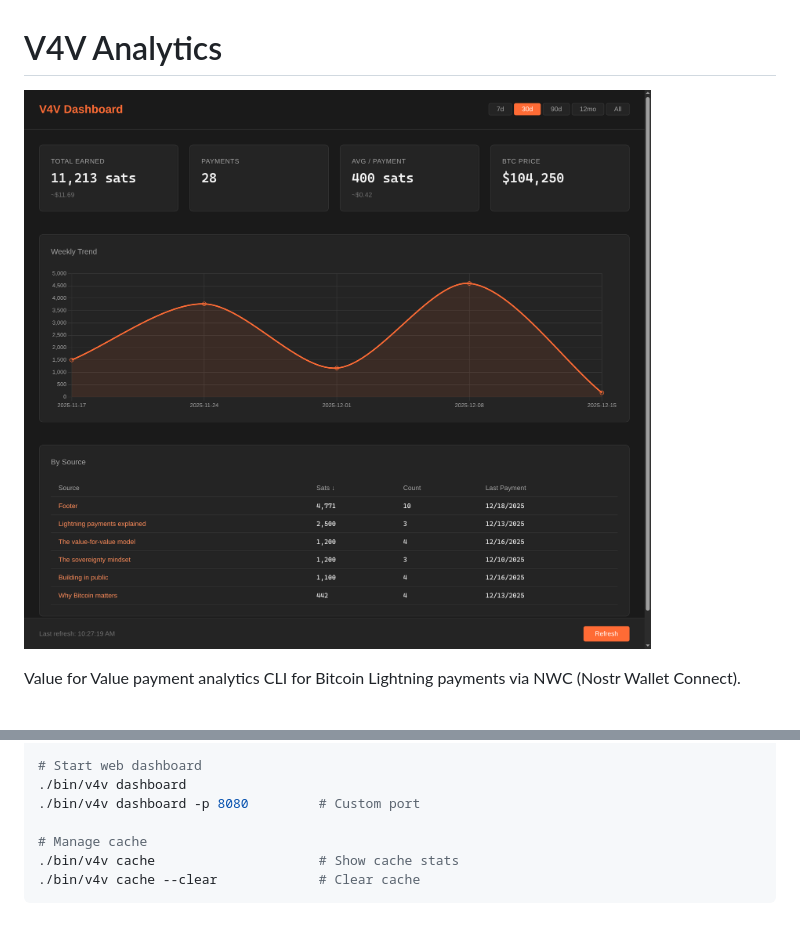
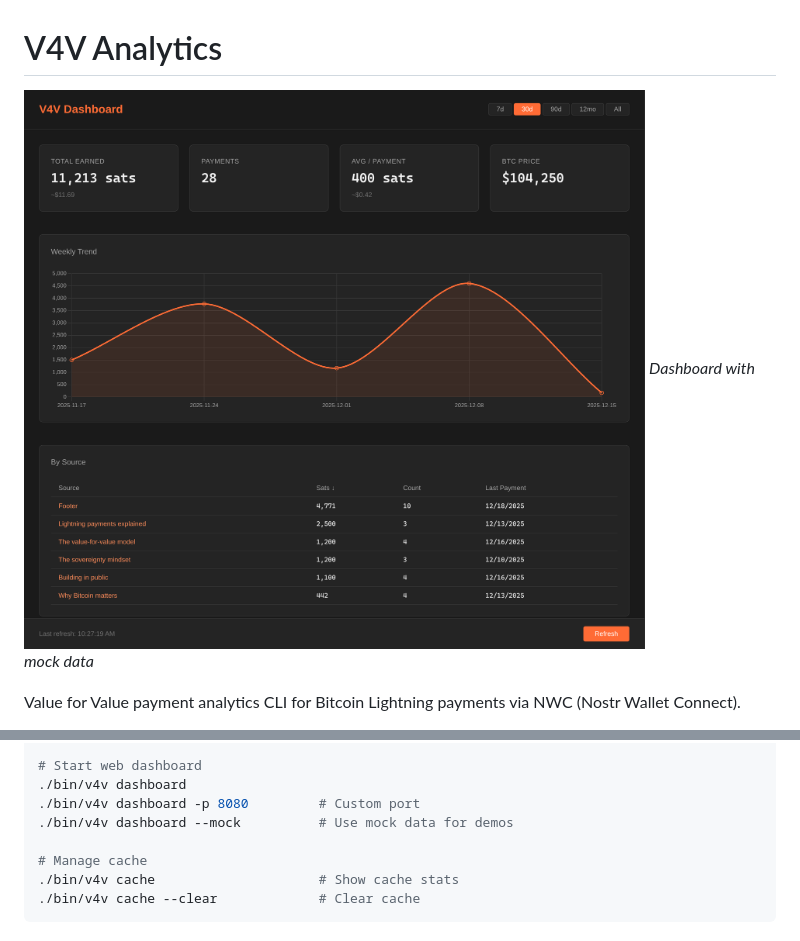
Before and after one commit to shawnyeager/v4v-analytics, a Markdown page: README.md, 2 parts joined by grey strips. Drawn GitHub-style; pictures changed too: dashboard/screenshot.png.

Commit message:
docs: update screenshot, add caption, document --mock

```diff
--- a/README.md
+++ b/README.md
@@ -1,6 +1,7 @@
 # V4V Analytics
 
 ![V4V Dashboard](dashboard/screenshot.png)
+*Dashboard with mock data*
 
 Value for Value payment analytics CLI for Bitcoin Lightning payments via NWC (Nostr Wallet Connect).
 
@@ -40,6 +41,7 @@ export NWC_CONNECTION_STRING="nostr+walletconnect://..."
 # Start web dashboard
 ./bin/v4v dashboard
 ./bin/v4v dashboard -p 8080         # Custom port
+./bin/v4v dashboard --mock          # Use mock data for demos
 
 # Manage cache
 ./bin/v4v cache                     # Show cache stats
```
